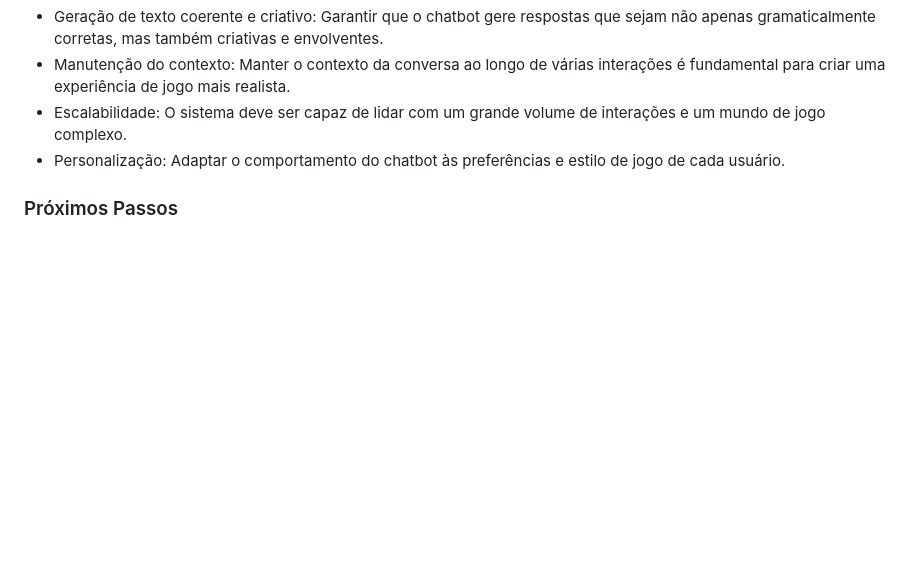
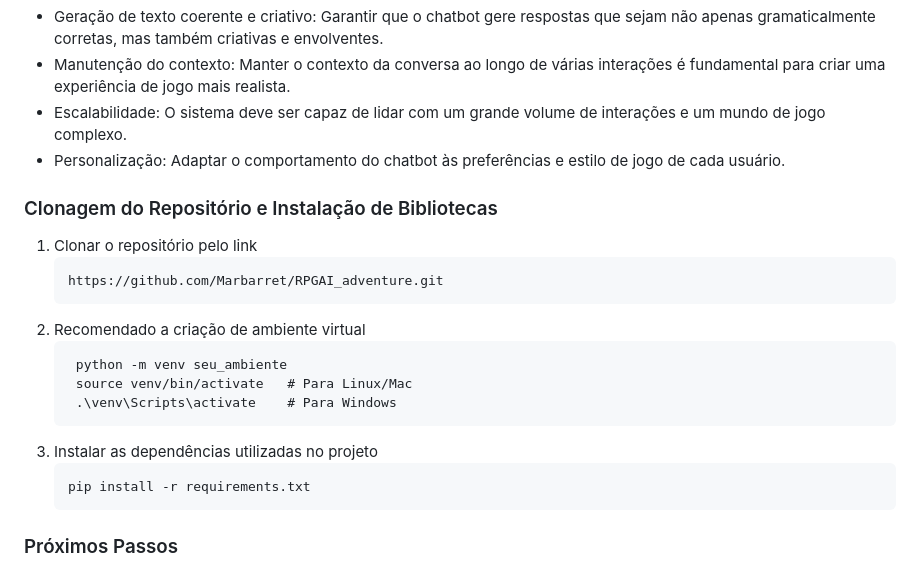
Before and after one commit to Marbarret/RPGAI_adventure, a Markdown page: README.md, the part around the change. Drawn GitHub-style; blank space fills up the shorter version.

````diff
--- a/README.md
+++ b/README.md
@@ -41,6 +41,22 @@ O modelo de linguagem é treinado em um grande corpus de texto relacionado a RPG
 - Escalabilidade: O sistema deve ser capaz de lidar com um grande volume de interações e um mundo de jogo complexo.
 - Personalização: Adaptar o comportamento do chatbot às preferências e estilo de jogo de cada usuário.
 
+### Clonagem do Repositório e Instalação de Bibliotecas
+1. Clonar o repositório pelo link
+   ```
+   https://github.com/Marbarret/RPGAI_adventure.git
+   ```
+2. Recomendado a criação de ambiente virtual
+   ```
+    python -m venv seu_ambiente
+    source venv/bin/activate   # Para Linux/Mac
+    .\venv\Scripts\activate    # Para Windows
+   ```
+3. Instalar as dependências utilizadas no projeto
+   ```
+   pip install -r requirements.txt
+   ```
+
 ### Próximos Passos
 - Expansão da base de conhecimento: Aumentar a quantidade e a diversidade de informações sobre o mundo do jogo.
 - Implementação de diálogos mais complexos: Permitir diálogos mais longos e complexos, com ramificações e múltiplos finais.
````
